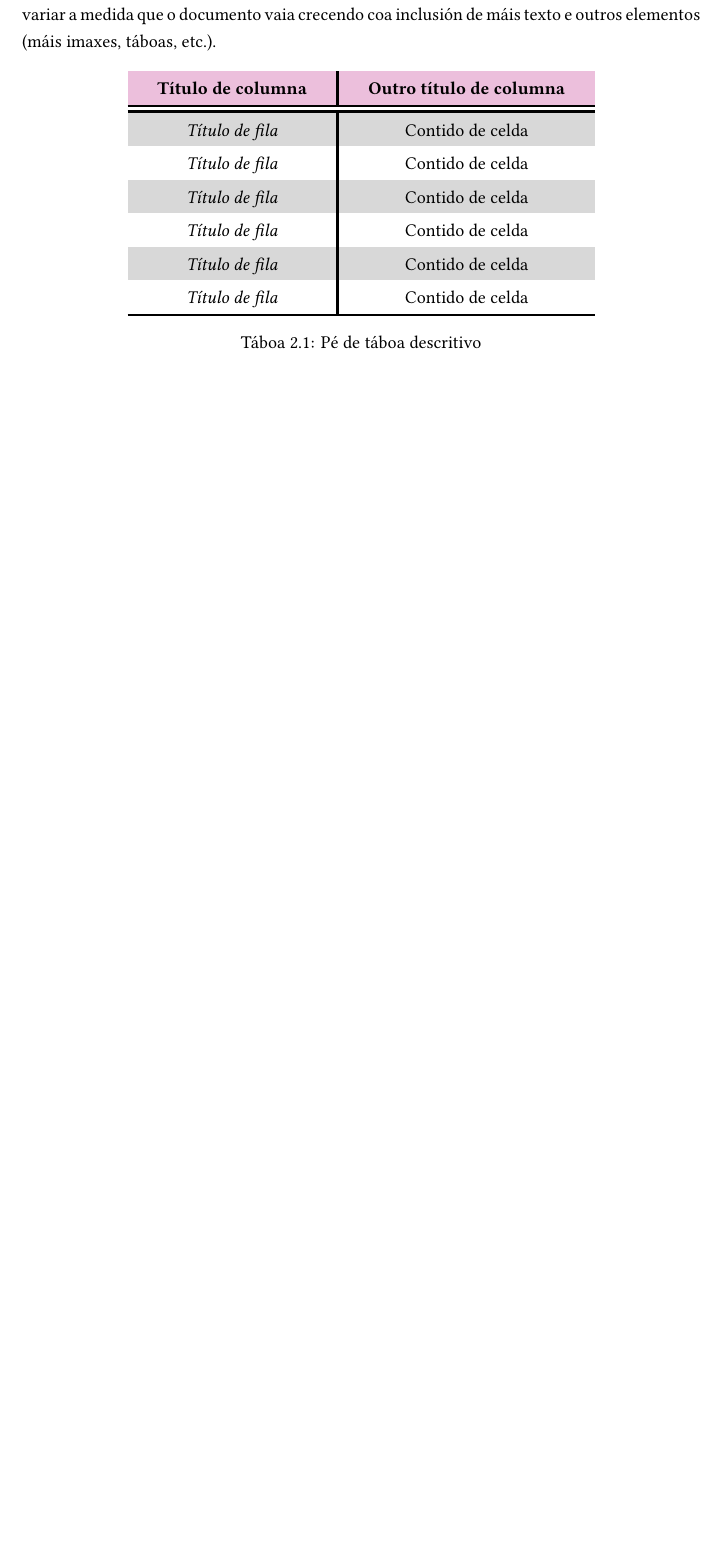
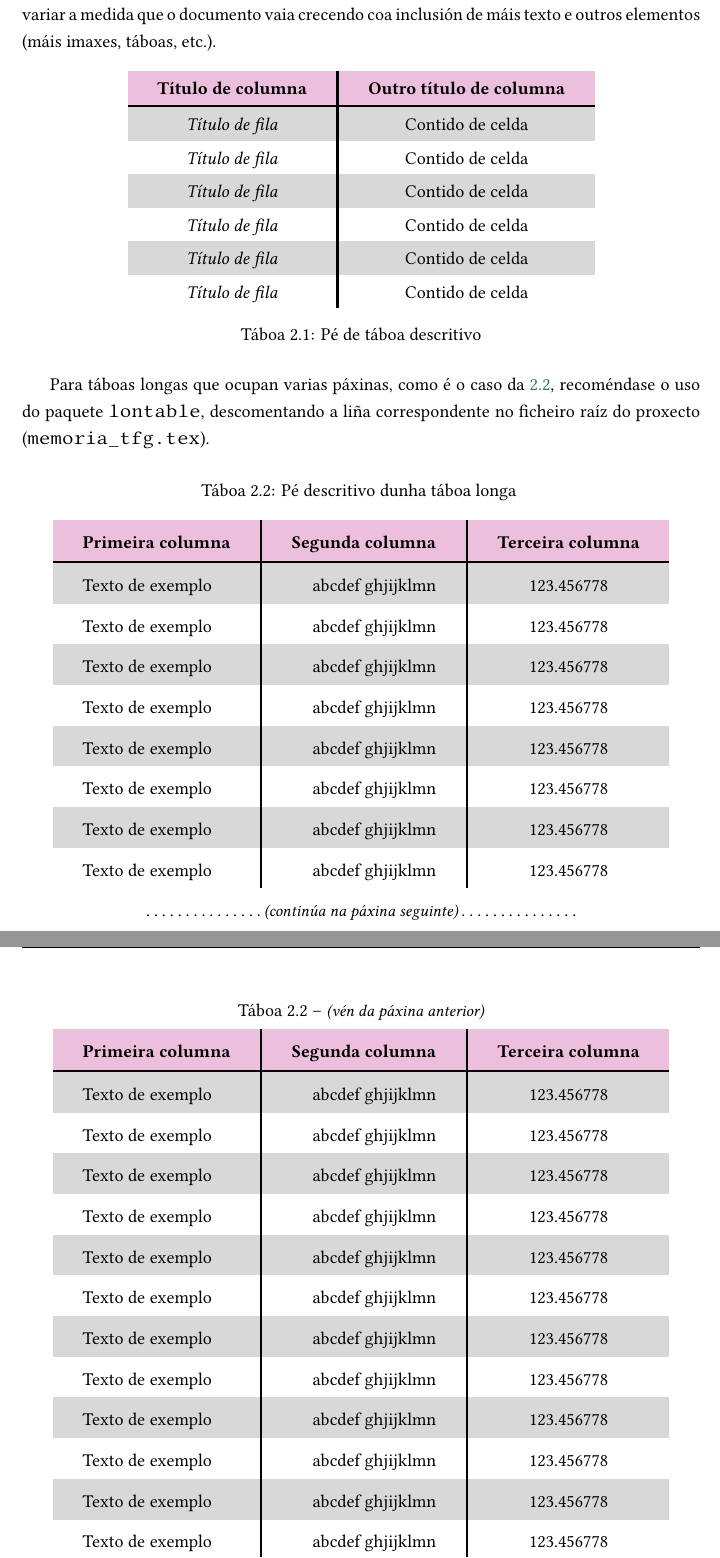
Before and after one commit to jorgeteixe/thesis, a LaTeX document (memoria_tfg.tex, which reads contido/demo.tex, contido/taboa-longa.tex): part of page 14 of 24 before the commit and two parts of pages 14 and 15 of 26 after it, the two joined at a grey line, cut so that both start at the same text, the shorter picture padded with empty space. Compiled offline with XeLaTeX.

Commit message:
Added sample of long table. Unable to reproduce issue #4

```diff
--- a/contido/demo.tex
+++ b/contido/demo.tex
@@ -70,15 +70,18 @@ etc.).
   \rowcolors{2}{white}{udcgray!25}
   \begin{tabular}{c|c}
   \rowcolor{udcpink!25}
-  \textbf{Título de columna} & \textbf{Outro título de columna} \\\hline\hline
+  \textbf{Título de columna} & \textbf{Outro título de columna} \\\hline
   \textit{Título de fila} & Contido de celda \\
   \textit{Título de fila} & Contido de celda \\
   \textit{Título de fila} & Contido de celda \\
   \textit{Título de fila} & Contido de celda \\
   \textit{Título de fila} & Contido de celda \\
-  \textit{Título de fila} & Contido de celda \\\hline
+  \textit{Título de fila} & Contido de celda \\
   \end{tabular}
   \caption{Pé de táboa descritivo}
   \label{tab:exemplo}
 \end{table}
 
+Para táboas longas que ocupan varias páxinas, como é o caso da \ref{tab:longa},
+recoméndase o uso do paquete \texttt{lontable}, descomentando a liña
+correspondente no ficheiro raíz do proxecto (\verb+memoria_tfg.tex+).
--- /dev/null
+++ b/contido/taboa-longa.tex
@@ -0,0 +1,40 @@
+\rowcolors{2}{white}{udcgray!25}
+\begin{longtable}{l|r|c}
+  \caption{Pé descritivo dunha táboa longa}
+  \label{tab:longa} \\
+
+  \rowcolor{udcpink!25}
+  \textbf{Primeira columna} & \textbf{Segunda columna} & \textbf{Terceira columna} \\\hline
+  \endfirsthead
+
+  \multicolumn{3}{c}{\tablename\ \thetable{} -- {\small \textit{(vén da páxina anterior)}}} \\
+  \rowcolor{udcpink!25}
+  \textbf{Primeira columna} & \textbf{Segunda columna} & \textbf{Terceira columna} \\\hline
+  \endhead
+
+  \multicolumn{3}{c}{\dotfill{\small \textit{(continúa na páxina seguinte)}}\dotfill} \\
+  \endfoot
+
+  \endlastfoot
+
+  Texto de exemplo & abcdef ghjijklmn & 123.456778 \\
+  Texto de exemplo & abcdef ghjijklmn & 123.456778 \\
+  Texto de exemplo & abcdef ghjijklmn & 123.456778 \\
+  Texto de exemplo & abcdef ghjijklmn & 123.456778 \\
+  Texto de exemplo & abcdef ghjijklmn & 123.456778 \\
+  Texto de exemplo & abcdef ghjijklmn & 123.456778 \\
+  Texto de exemplo & abcdef ghjijklmn & 123.456778 \\
+  Texto de exemplo & abcdef ghjijklmn & 123.456778 \\
+  Texto de exemplo & abcdef ghjijklmn & 123.456778 \\
+  Texto de exemplo & abcdef ghjijklmn & 123.456778 \\
+  Texto de exemplo & abcdef ghjijklmn & 123.456778 \\
+  Texto de exemplo & abcdef ghjijklmn & 123.456778 \\
+  Texto de exemplo & abcdef ghjijklmn & 123.456778 \\
+  Texto de exemplo & abcdef ghjijklmn & 123.456778 \\
+  Texto de exemplo & abcdef ghjijklmn & 123.456778 \\
+  Texto de exemplo & abcdef ghjijklmn & 123.456778 \\
+  Texto de exemplo & abcdef ghjijklmn & 123.456778 \\
+  Texto de exemplo & abcdef ghjijklmn & 123.456778 \\
+  Texto de exemplo & abcdef ghjijklmn & 123.456778 \\
+  Texto de exemplo & abcdef ghjijklmn & 123.456778 \\
+  Texto de exemplo & abcdef ghjijklmn & 123.456778 \\
--- a/memoria_tfg.tex
+++ b/memoria_tfg.tex
@@ -33,7 +33,7 @@
 % \usepackage{eurofont}    % proporciona o comando \euro
 % \usepackage{float}       % permite máis opcións para controlar obxectos flotantes (táboas, figuras)
 % \usepackage{hhline}      % permite personalizar as liñas horizontais en arrays e táboas
-% \usepackage{longtable}   % permite construir táboas que ocupan máis dunha páxina
+  \usepackage{longtable}   % permite construir táboas que ocupan máis dunha páxina
 % \usepackage{lscape}      % permite colocar partes do documento en orientación apaisada
 % \usepackage{moreverb}    % permite personalizar o entorno verbatim
 % \usepackage{multirow}    % permite crear celdas que ocupan varias filas da mesma táboa
```
Also changed, not shown: memoria_tfg.pdf (added), contido/demo.tex (4 more changed lines), contido/taboa-longa.tex (20 more changed lines).
